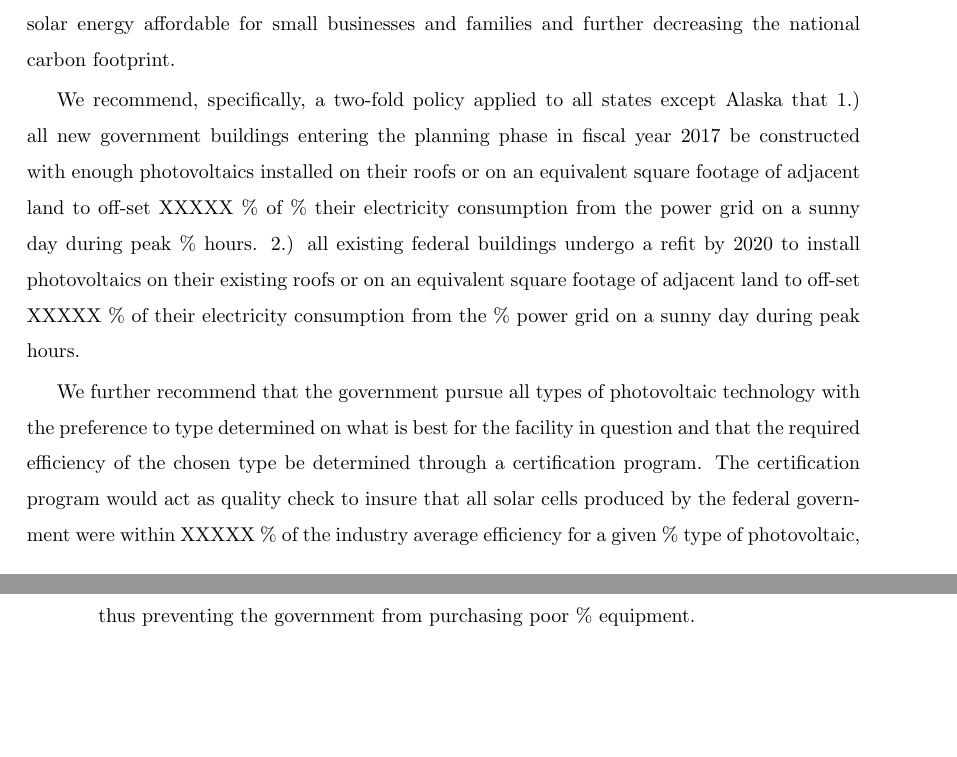
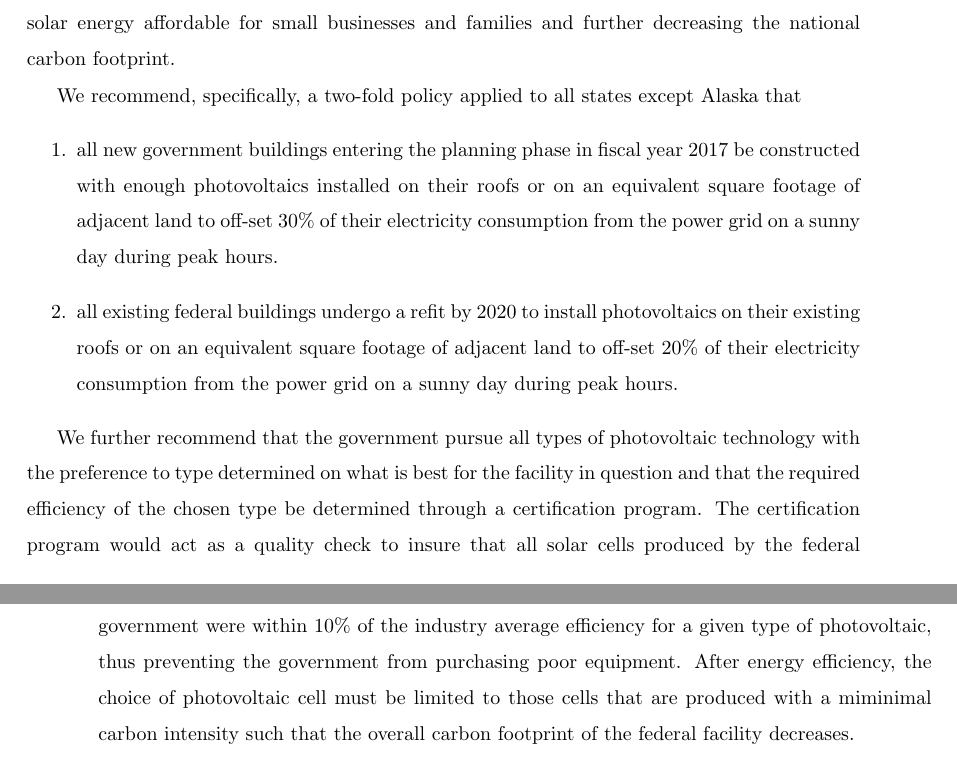
Before and after one commit to jayjaybillings/solarPolicy, a LaTeX book (ese512Paper/src/main.tex, which reads ese512Paper/src/policy.tex): two parts of pages 3 and 4 of 69, joined at a grey line, cut so that both start at the same text, the shorter picture padded with empty space. Compiled offline with pdfLaTeX.

Commit message:
Updated policy. Fixed Julie's references. Fixed my name in the author's list.
Signed-off-by: Jay Jay Billings <billingsjj@ornl.gov>

```diff
--- a/ese512Paper/src/policy.tex
+++ b/ese512Paper/src/policy.tex
@@ -10,21 +10,26 @@ affordable for small businesses and families and further decreasing the
 national carbon footprint.
 
 We recommend, specifically, a two-fold policy applied to all states except
-Alaska that 1.) all new government buildings entering the planning phase in
+Alaska that
+\begin{enumerate}
+  \item all new government buildings entering the planning phase in
 fiscal year 2017 be constructed with enough photovoltaics installed on their
-roofs or on an equivalent square footage of adjacent land to off-set XXXXX \% of
-\% their electricity consumption from the power grid on a sunny day during peak
-\% hours.
-2.) all existing federal buildings undergo a refit by 2020 to install
+roofs or on an equivalent square footage of adjacent land to off-set 30\% of
+their electricity consumption from the power grid on a sunny day during peak
+hours.
+  \item all existing federal buildings undergo a refit by 2020 to install
 photovoltaics on their existing roofs or on an equivalent square footage of
-adjacent land to off-set XXXXX \% of their electricity consumption from the
-\% power grid on a sunny day during peak hours.
+adjacent land to off-set 20\% of their electricity consumption from the
+power grid on a sunny day during peak hours.
+\end{enumerate}
 
 We further recommend that the government pursue all types of photovoltaic
 technology with the preference to type determined on what is best for the
 facility in question and that the required efficiency of the chosen type be
 determined through a certification program. The certification program would act
-as quality check to insure that all solar cells produced by the federal
-government were within XXXXX \% of the industry average efficiency for a given
-\% type of photovoltaic, thus preventing the government from purchasing poor
-\% equipment.
+as a quality check to insure that all solar cells produced by the federal
+government were within 10\% of the industry average efficiency for a given
+type of photovoltaic, thus preventing the government from purchasing poor
+equipment. After energy efficiency, the choice of photovoltaic cell must be
+limited to those cells that are produced with a miminimal carbon intensity such
+that the overall carbon footprint of the federal facility decreases.
```
Also changed, not shown: ese512Paper/src/julie.tex (+0 -2 lines), ese512Paper/src/main.tex (+3 -1 lines).
